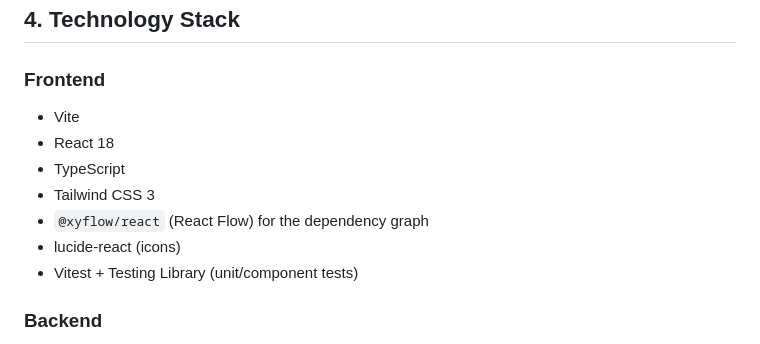
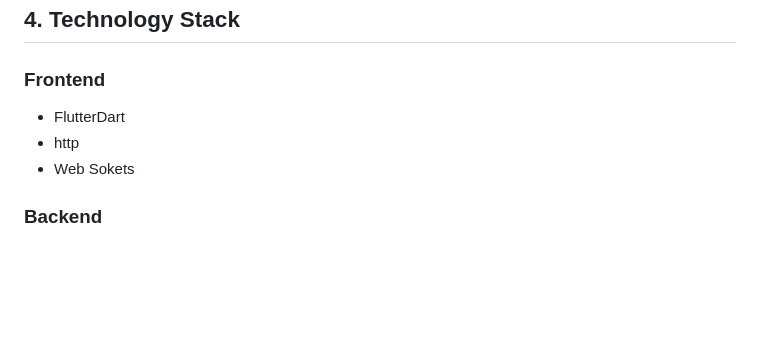
Before and after one commit to mr-d-luffy/Urban_Infrastructure_Cascade_Simulator, a Markdown page: README.md, the part around the change. GitHub-like rendering; blank space fills up the shorter version.

Commit message:
Update technology stack in README
Removed frontend technologies and added FlutterDart, http, and Web Sockets.

```diff
--- a/README.md
+++ b/README.md
@@ -216,13 +216,9 @@ compute:
 ## 4. Technology Stack
 
 ### Frontend
-- Vite
-- React 18
-- TypeScript
-- Tailwind CSS 3
-- `@xyflow/react` (React Flow) for the dependency graph
-- lucide-react (icons)
-- Vitest + Testing Library (unit/component tests)
+- FlutterDart
+- http
+- Web Sokets
 
 ### Backend
 - Node.js
```
